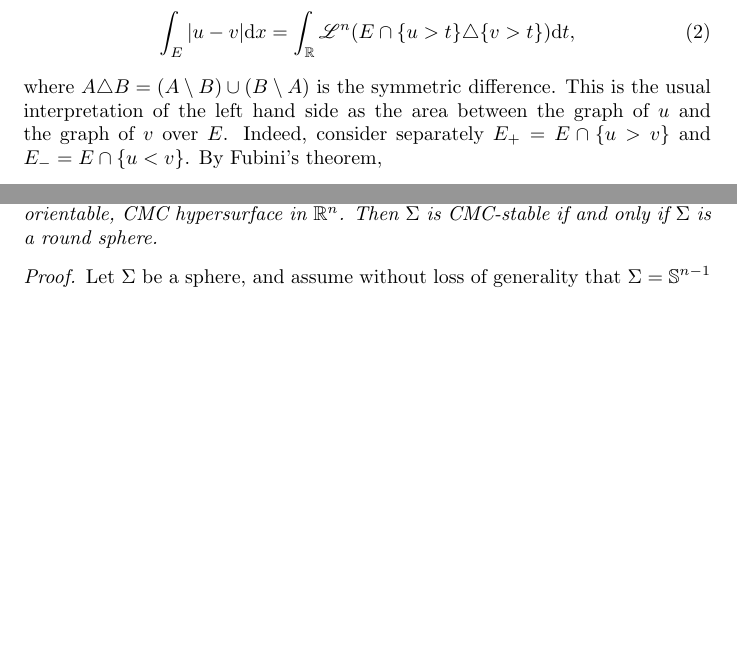
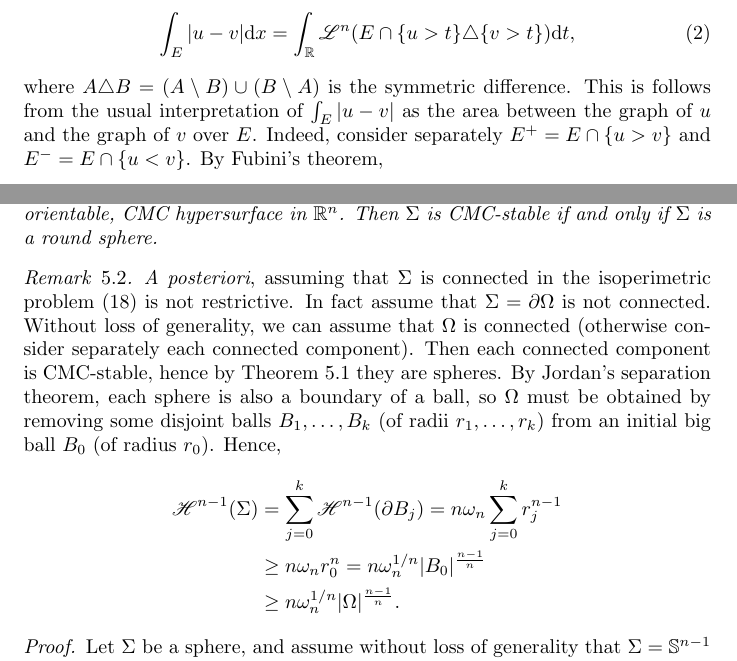
Before and after one commit to AndreaMartelli03/The-isoperimetric-inequality, a LaTeX paper (main.tex, which reads CMC approach.tex, Polyhedral Approximation.tex): two parts of pages 4 and 16 of 18, joined at a grey line, cut so that both start at the same text, the shorter picture padded with empty space. Compiled offline with pdfLaTeX.

Commit message:
Updates from Overleaf

```diff
--- a/CMC approach.tex
+++ b/CMC approach.tex
@@ -64,6 +65,17 @@ This approach can give another proof of the isoperimetric inequality. In particu
 \begin{thm}[Barbosa-do Carmo, {\cite{BarbosaDoCarmo}}]\label{thm: Barbosa-do Carmo}
     Let \(\Sigma\) be a compact, connected, orientable, CMC hypersurface in \(\R^n\). Then \(\Sigma\) is CMC-stable if and only if \(\Sigma\) is a round sphere.
 \end{thm}
+
+\begin{rmk}
+    \emph{A posteriori}, assuming that \(\Sigma\) is connected in the isoperimetric problem \eqref{eq: isoperimetric problem} is not restrictive. In fact assume that \(\Sigma = \de \Omega\) is not connected. Without loss of generality, we can assume that \(\Omega\) is connected (otherwise consider separately each connected component). Then each connected component is CMC-stable, hence by Theorem~\ref{thm: Barbosa-do Carmo} they are spheres. By Jordan's separation theorem, each sphere is also a boundary of a ball, so \(\Omega\) must be obtained by removing some disjoint balls \(B_1,\dots, B_k\) (of radii \(r_1,\dots,r_k\)) from an initial big ball \(B_0\) (of radius \(r_0\)). Hence,
+    \[
+    \begin{aligned}
+        \Haus^{n-1}(\Sigma) &= \sum_{j=0}^k \Haus^{n-1}(\de B_j) = n \omega_n\sum_{j=0}^k r_j^{n-1} \\
+        &\ge n\omega_n r_0^n=n\omega_n^{1/n}|B_0|^{\frac{n-1}{n}}\\
+        &\ge n\omega_n^{1/n}|\Omega|^{\frac{n-1}{n}}.
+    \end{aligned}
+    \]
+\end{rmk}
 
 \begin{proof}
 Let \(\Sigma\) be a sphere, and assume without loss of generality that \(\Sigma = \Sp^{n-1}\) has radius \(1\) and is centered at the origin. Since \(\nu(x)=x\), we have \(\dif \nu = \id\), hence \(H = (n-1)\) and \(|A|^2 = (n-1)\). Thus, \(\Sp^{n-1}\) is CMC. The spectrum of the spherical Laplacian \(\Delta_{\Sp^{n-1}}\) is well known thanks to the formula of the standard Laplacian of \(\R^n\) in spherical coordinates
--- a/Polyhedral Approximation.tex
+++ b/Polyhedral Approximation.tex
@@ -67,9 +67,9 @@ In the proof, we are going to use the following formula: for every measurable se
 \begin{equation}\label{eq: L^1 norm as area}
     \int_E|u-v| \dif x = \int_\R \Leb^n(E \cap \{u>t\}\triangle \{v>t\}) \dif t,
 \end{equation}
-where \(A\triangle B = (A\setminus B) \cup (B \setminus A)\) is the symmetric difference. This is the usual interpretation of the left hand side as the area between the graph of \(u\) and the graph of \(v\) over \(E\). Indeed, consider separately \(E_+=E \cap \{u>v\}\) and \(E_-=E \cap \{u<v\}\). By Fubini's theorem,
+where \(A\triangle B = (A\setminus B) \cup (B \setminus A)\) is the symmetric difference. This is follows from the usual interpretation of \(\int_E |u-v|\) as the area between the graph of \(u\) and the graph of \(v\) over \(E\). Indeed, consider separately \(E^+=E \cap \{u>v\}\) and \(E^-=E \cap \{u<v\}\). By Fubini's theorem,
 \begin{align*}
-    \int_{E^+} |u-v| \dif x &= \int_{E_+} \Leb^1((v(x),u(x))) \dif x \\
+    \int_{E^+} |u-v| \dif x &= \int_{E^+} \Leb^1((v(x),u(x))) \dif x \\
     &= \Leb^{n+1}(\{(x,t) \in E\times\R \colon v(x)<t<u(x)\}) \\
     &= \int_\R \Leb^n(\{x \in E \colon v(x)<t<u(x)\}) \dif t \\
     &= \int_\R \Leb^n(E \cap \{u>t\}\setminus \{v>t\}) \dif t
```
Also changed, not shown: CMC approach.tex (1 more changed lines), Polyhedral Approximation.tex (2 more changed lines).
